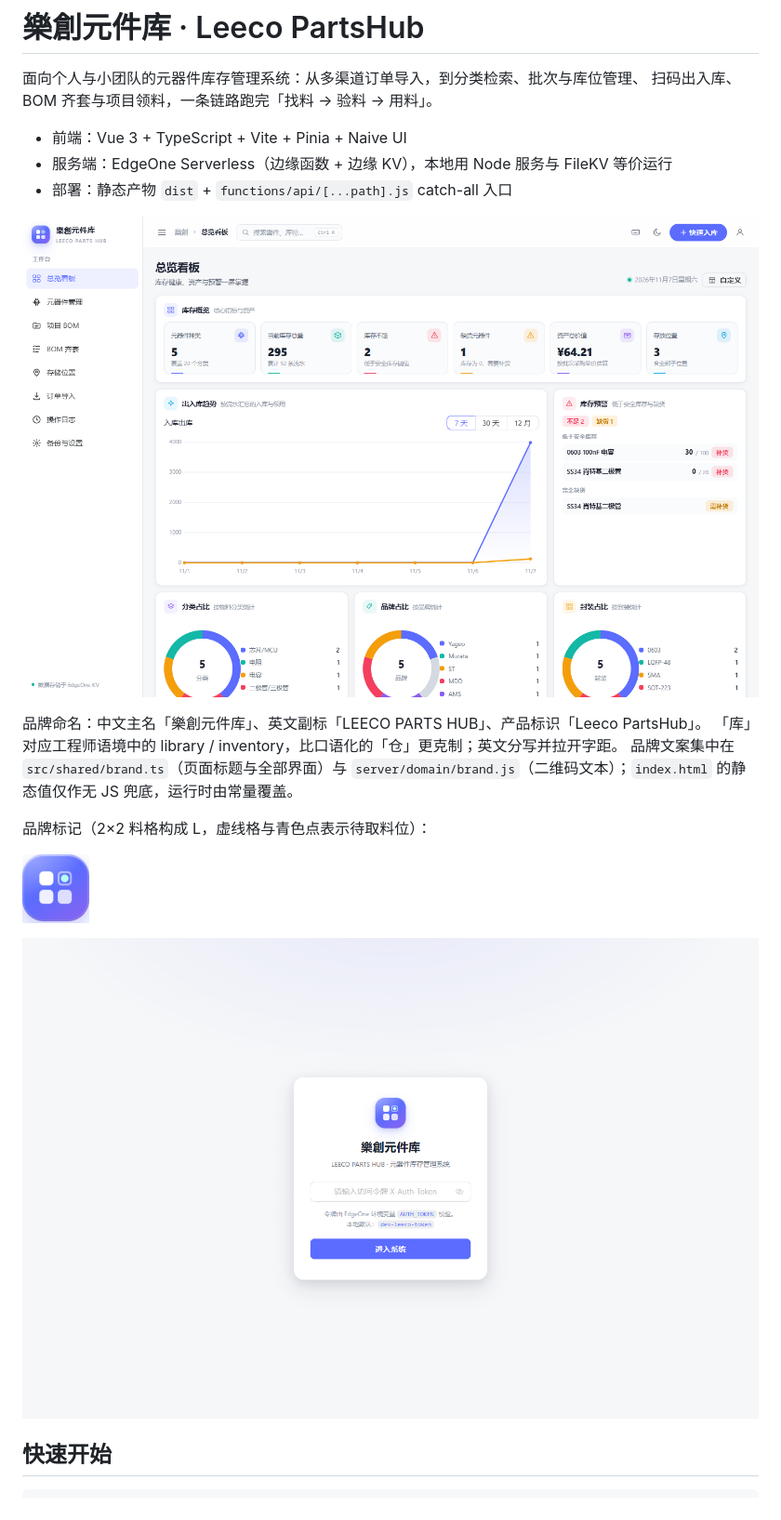
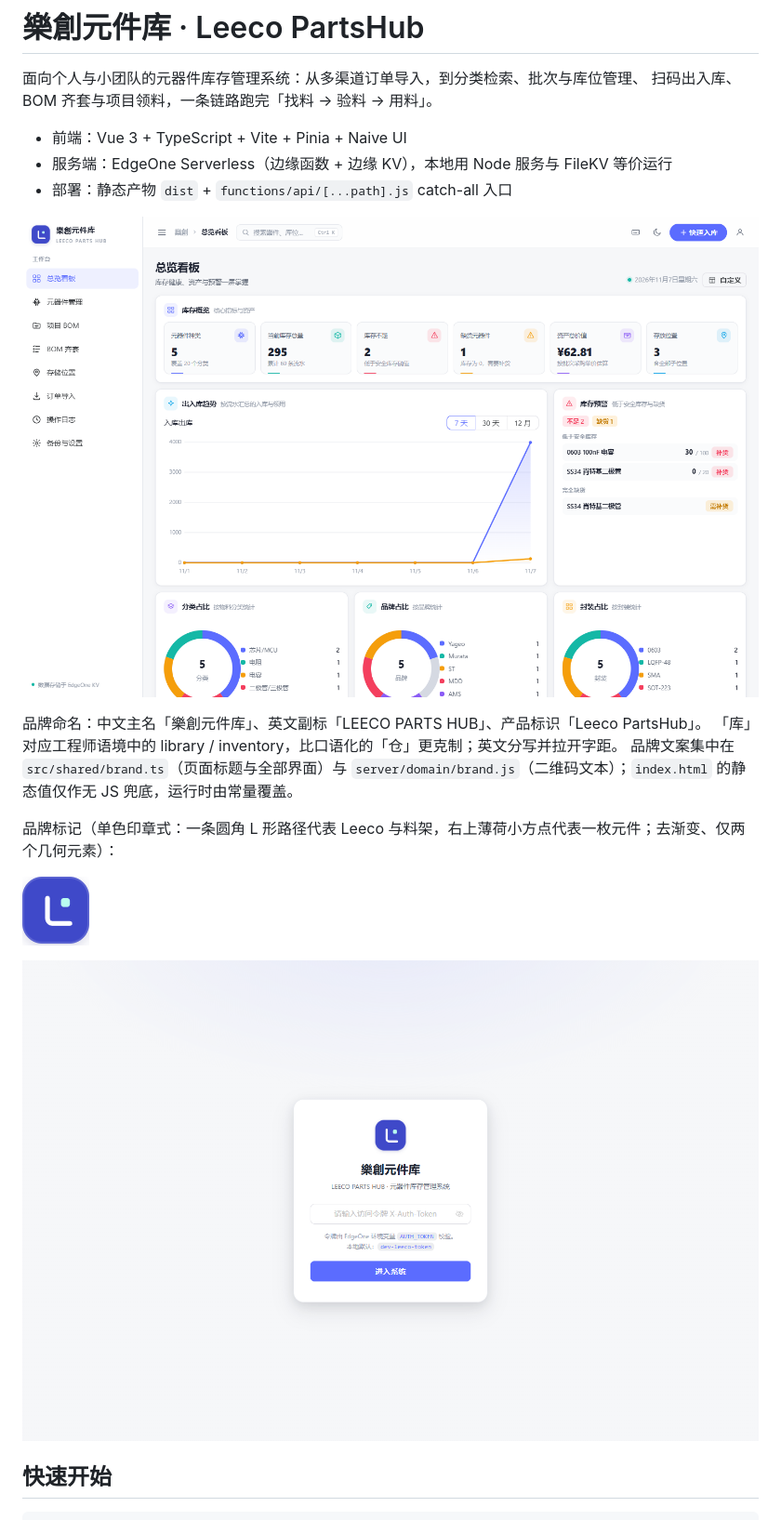
Before and after one commit to LeChuangDev/leeco-partshub, a Markdown page: README.md, the part around the change. Shown at 93% size. Rendered like a GitHub page; pictures changed too: docs/assets/brand-mark.png, docs/assets/dashboard.png, docs/assets/login.png.

```diff
--- a/README.md
+++ b/README.md
@@ -13,7 +13,7 @@
 「库」对应工程师语境中的 library / inventory，比口语化的「仓」更克制；英文分写并拉开字距。
 品牌文案集中在 `src/shared/brand.ts`（页面标题与全部界面）与 `server/domain/brand.js`（二维码文本）；`index.html` 的静态值仅作无 JS 兜底，运行时由常量覆盖。
 
-品牌标记（2×2 料格构成 L，虚线格与青色点表示待取料位）：
+品牌标记（单色印章式：一条圆角 L 形路径代表 Leeco 与料架，右上薄荷小方点代表一枚元件；去渐变、仅两个几何元素）：
 
 ![Leeco 品牌标记](docs/assets/brand-mark.png)
 
```
Also changed, not shown: .workbuddy/memory/2026-11-07.md (+6 -0 lines), docs/REPORT-REMEDIATION.md (+27 -0 lines), docs/assets/audit-log.png, docs/assets/context-menu.png, docs/assets/dashboard-mobile.png, 3 other files.
